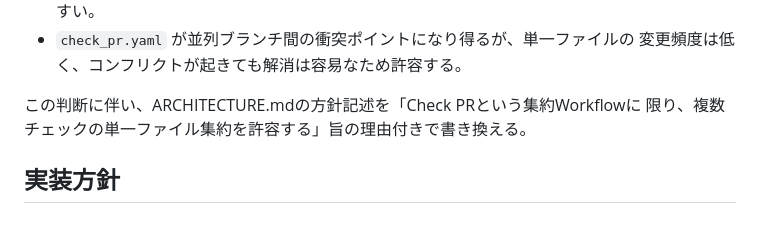
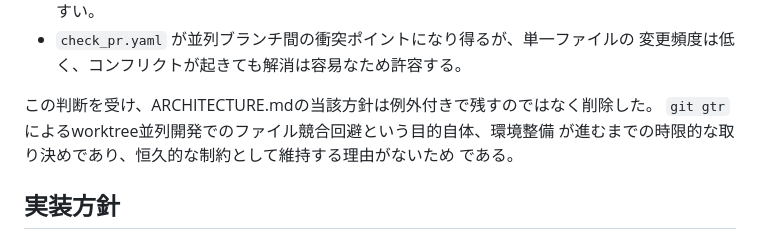
Before and after one commit to yakitama5/material_github_searcher, a Markdown page: plans/51-check-pr.md, the part around the change. Rendered like a GitHub page.

```diff
--- a/plans/51-check-pr.md
+++ b/plans/51-check-pr.md
@@ -46,8 +46,10 @@ Issue #51は参考実装
 - `check_pr.yaml` が並列ブランチ間の衝突ポイントになり得るが、単一ファイルの
   変更頻度は低く、コンフリクトが起きても解消は容易なため許容する。
 
-この判断に伴い、ARCHITECTURE.mdの方針記述を「Check PRという集約Workflowに
-限り、複数チェックの単一ファイル集約を許容する」旨の理由付きで書き換える。
+この判断を受け、ARCHITECTURE.mdの当該方針は例外付きで残すのではなく削除した。
+`git gtr` によるworktree並列開発でのファイル競合回避という目的自体、環境整備
+が進むまでの時限的な取り決めであり、恒久的な制約として維持する理由がないため
+である。
 
 ## 実装方針
 
```
Also changed, not shown: docs/ARCHITECTURE.md (+0 -7 lines).
